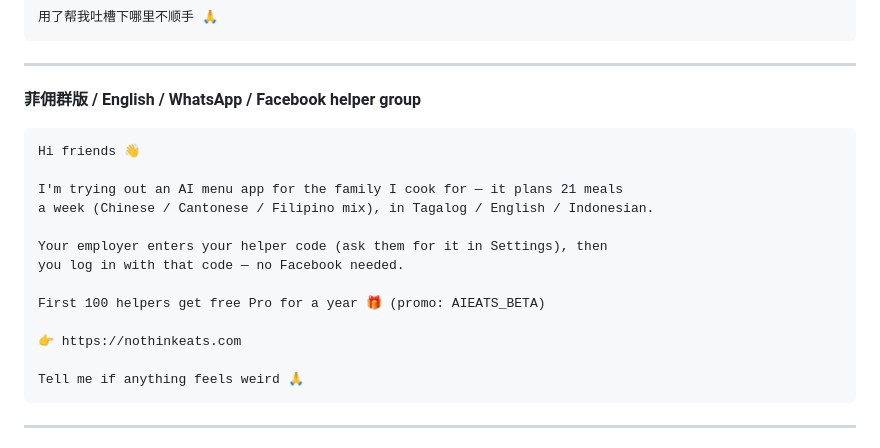
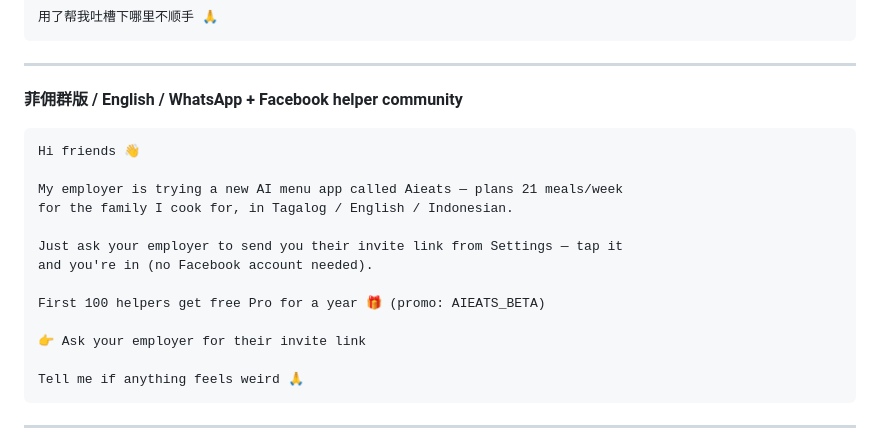
Before and after one commit to linklin9188/nutri-pilot-backend, a Markdown page: docs/BETA_LAUNCH_COPY.md, the part around the change. Drawn GitHub-style.

Commit message:
docs(beta): 菲佣英文版文案改 'ask employer for invite link' 视角
CEO 升级版菲佣文案 — 与 §D Settings WhatsApp 一键分享按钮闭环：

变化：
- 视角从 'I'm trying' → 'My employer is trying' (更符合菲佣口吻)
- 删除 'Chinese / Cantonese / Filipino mix' 仅留 Tagalog/English/Indonesian
- 登录路径改为 'ask your employer to send you their invite link from
  Settings — tap it and you're in' (匹配 §D 雇主分享 link 闭环)
- URL 改为 '👉 Ask your employer for their invite link' (无 root URL
  暴露给菲佣，必须走雇主邀请)

TICKET-068 §E.

Co-Authored-By: Claude Opus 4.7 <noreply@anthropic.com>

````diff
--- a/docs/BETA_LAUNCH_COPY.md
+++ b/docs/BETA_LAUNCH_COPY.md
@@ -25,20 +25,20 @@ AI 自动给一家人排 21 顿饭，按口味 + 健康目标 + 当季食材。
 
 ---
 
-**菲佣群版 / English / WhatsApp / Facebook helper group**
+**菲佣群版 / English / WhatsApp + Facebook helper community**
 
 ```
 Hi friends 👋
 
-I'm trying out an AI menu app for the family I cook for — it plans 21 meals
-a week (Chinese / Cantonese / Filipino mix), in Tagalog / English / Indonesian.
+My employer is trying a new AI menu app called Aieats — plans 21 meals/week
+for the family I cook for, in Tagalog / English / Indonesian.
 
-Your employer enters your helper code (ask them for it in Settings), then
-you log in with that code — no Facebook needed.
+Just ask your employer to send you their invite link from Settings — tap it
+and you're in (no Facebook account needed).
 
 First 100 helpers get free Pro for a year 🎁 (promo: AIEATS_BETA)
 
-👉 https://nothinkeats.com
+👉 Ask your employer for their invite link
 
 Tell me if anything feels weird 🙏
 ```
````
